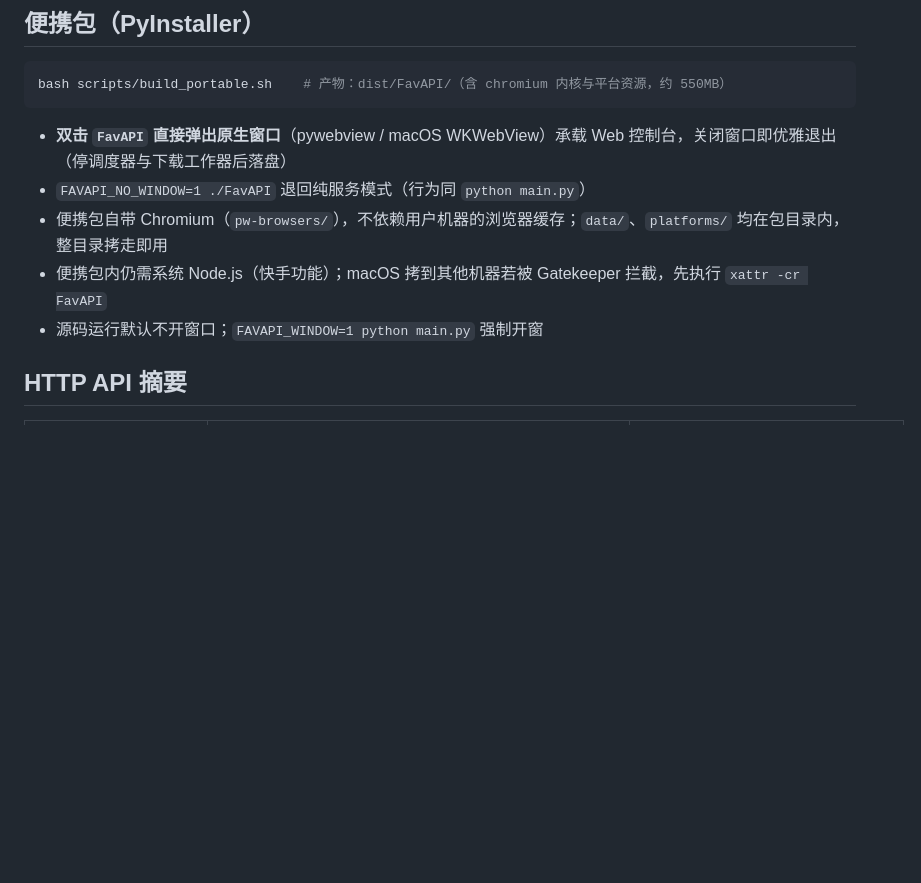
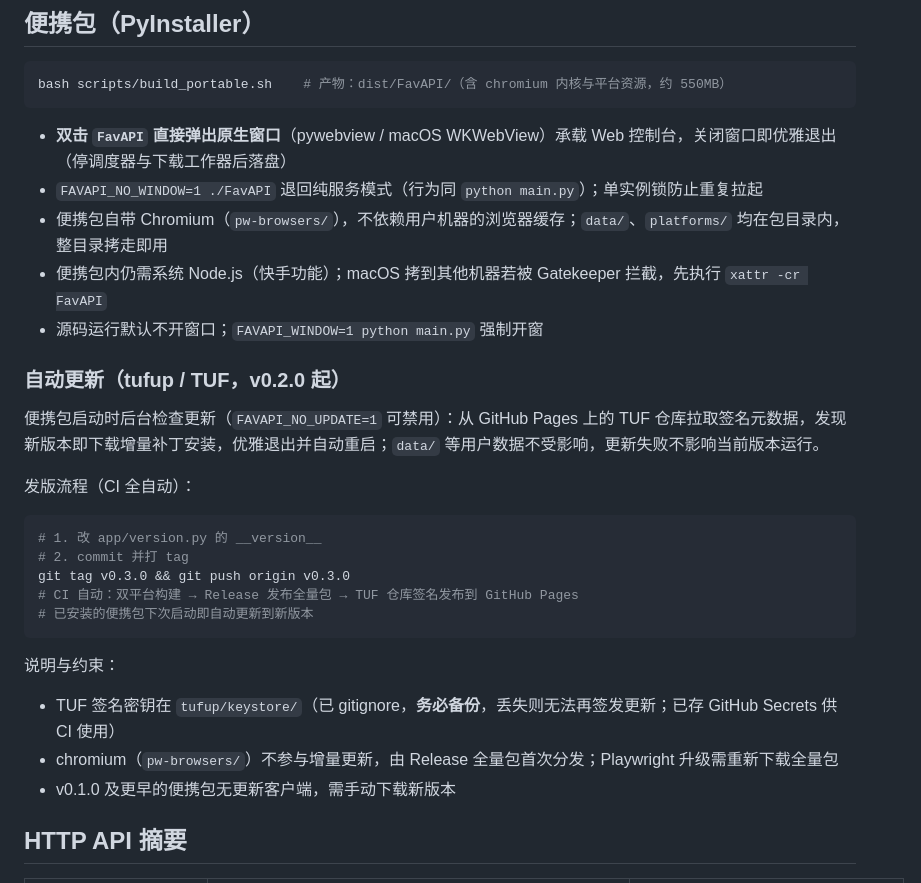
Before and after one commit to hunmer/FavAPI, a Markdown page: README.md, the part around the change. Rendered like a GitHub page; blank space fills up the shorter version.

Commit message:
docs: README 补充自动更新（tufup/TUF）章节与发版流程

````diff
--- a/README.md
+++ b/README.md
@@ -56,10 +56,29 @@ bash scripts/build_portable.sh    # 产物：dist/FavAPI/（含 chromium 内核
 ```
 
 - **双击 `FavAPI` 直接弹出原生窗口**（pywebview / macOS WKWebView）承载 Web 控制台，关闭窗口即优雅退出（停调度器与下载工作器后落盘）
-- `FAVAPI_NO_WINDOW=1 ./FavAPI` 退回纯服务模式（行为同 `python main.py`）
+- `FAVAPI_NO_WINDOW=1 ./FavAPI` 退回纯服务模式（行为同 `python main.py`）；单实例锁防止重复拉起
 - 便携包自带 Chromium（`pw-browsers/`），不依赖用户机器的浏览器缓存；`data/`、`platforms/` 均在包目录内，整目录拷走即用
 - 便携包内仍需系统 Node.js（快手功能）；macOS 拷到其他机器若被 Gatekeeper 拦截，先执行 `xattr -cr FavAPI`
 - 源码运行默认不开窗口；`FAVAPI_WINDOW=1 python main.py` 强制开窗
+
+### 自动更新（tufup / TUF，v0.2.0 起）
+
+便携包启动时后台检查更新（`FAVAPI_NO_UPDATE=1` 可禁用）：从 GitHub Pages 上的 TUF 仓库拉取签名元数据，发现新版本即下载增量补丁安装，优雅退出并自动重启；`data/` 等用户数据不受影响，更新失败不影响当前版本运行。
+
+发版流程（CI 全自动）：
+
+```bash
+# 1. 改 app/version.py 的 __version__
+# 2. commit 并打 tag
+git tag v0.3.0 && git push origin v0.3.0
+# CI 自动：双平台构建 → Release 发布全量包 → TUF 仓库签名发布到 GitHub Pages
+# 已安装的便携包下次启动即自动更新到新版本
+```
+
+说明与约束：
+- TUF 签名密钥在 `tufup/keystore/`（已 gitignore，**务必备份**，丢失则无法再签发更新；已存 GitHub Secrets 供 CI 使用）
+- chromium（`pw-browsers/`）不参与增量更新，由 Release 全量包首次分发；Playwright 升级需重新下载全量包
+- v0.1.0 及更早的便携包无更新客户端，需手动下载新版本
 
 ## HTTP API 摘要
 
````
